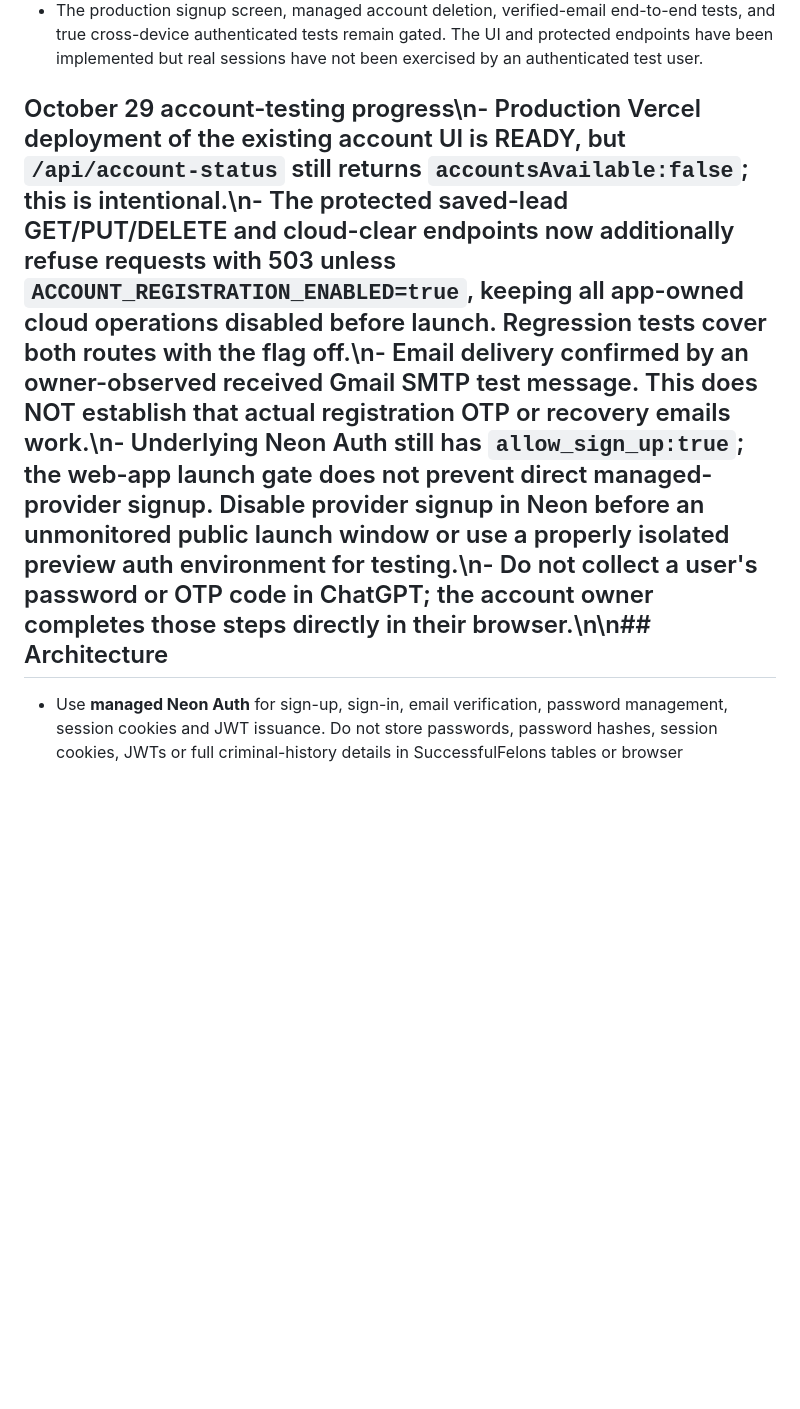
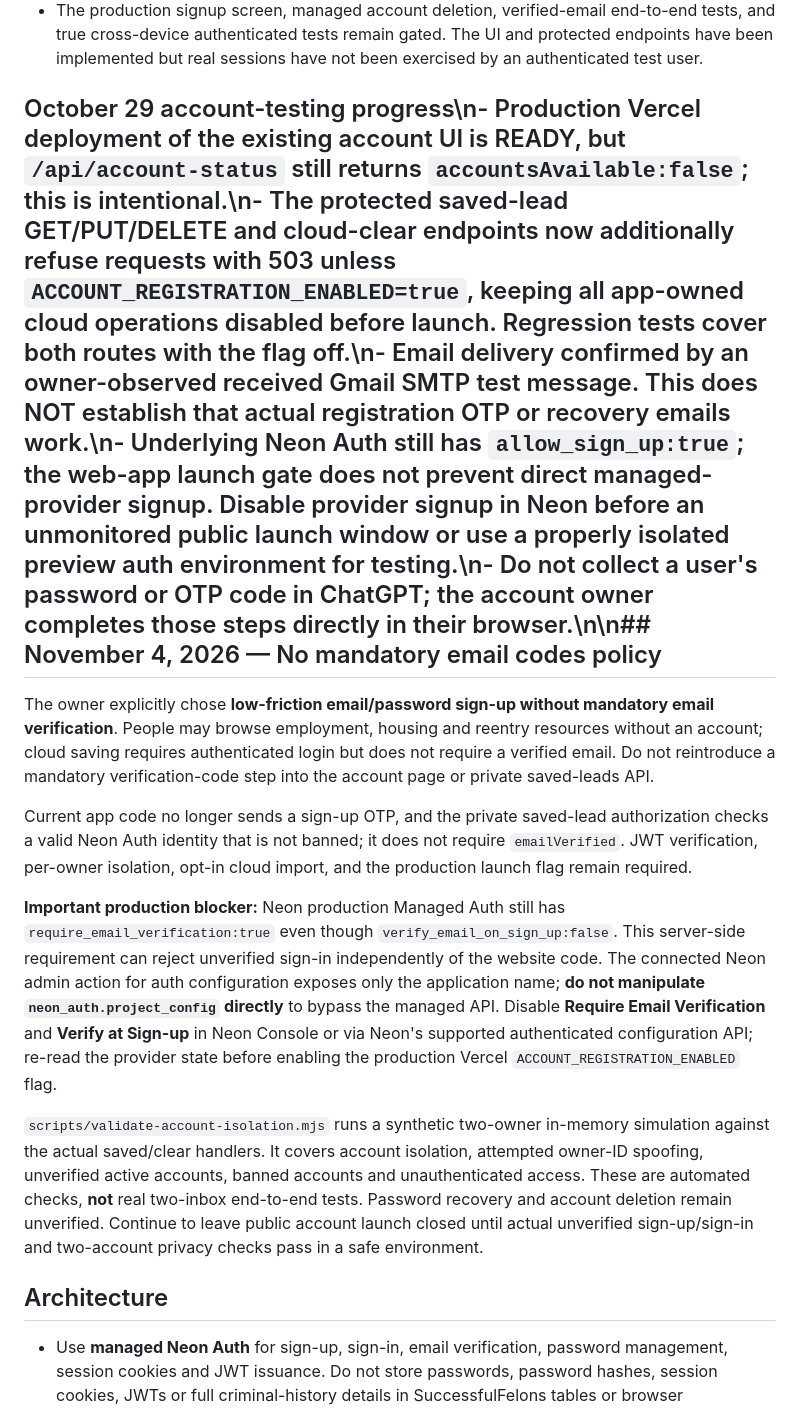
Before and after one commit to 9IncomeBenz/SuccessfulFelons, a Markdown page: docs/ACCOUNT-ROLLOUT.md, the part around the change. GitHub-like rendering; blank space fills up the shorter version.

Commit message:
Document optional email verification and production managed Auth blocker

```diff
--- a/docs/ACCOUNT-ROLLOUT.md
+++ b/docs/ACCOUNT-ROLLOUT.md
@@ -16,7 +16,17 @@ The existing Neon Auth service and production private database schema are connec
 - The public `/api/account-status` responded with `privateStorageReady:true`, `accountsAvailable:false` and `onlineSyncAvailable:false`. The existing `/api/opportunities` endpoint returned HTTP 200.
 - The production signup screen, managed account deletion, verified-email end-to-end tests, and true cross-device authenticated tests remain gated. The UI and protected endpoints have been implemented but real sessions have not been exercised by an authenticated test user.
 
-## October 29 account-testing progress\n- Production Vercel deployment of the existing account UI is READY, but `/api/account-status` still returns `accountsAvailable:false`; this is intentional.\n- The protected saved-lead GET/PUT/DELETE and cloud-clear endpoints now additionally refuse requests with 503 unless `ACCOUNT_REGISTRATION_ENABLED=true`, keeping all app-owned cloud operations disabled before launch. Regression tests cover both routes with the flag off.\n- Email delivery confirmed by an owner-observed received Gmail SMTP test message. This does NOT establish that actual registration OTP or recovery emails work.\n- Underlying Neon Auth still has `allow_sign_up:true`; the web-app launch gate does not prevent direct managed-provider signup. Disable provider signup in Neon before an unmonitored public launch window or use a properly isolated preview auth environment for testing.\n- Do not collect a user's password or OTP code in ChatGPT; the account owner completes those steps directly in their browser.\n\n## Architecture
+## October 29 account-testing progress\n- Production Vercel deployment of the existing account UI is READY, but `/api/account-status` still returns `accountsAvailable:false`; this is intentional.\n- The protected saved-lead GET/PUT/DELETE and cloud-clear endpoints now additionally refuse requests with 503 unless `ACCOUNT_REGISTRATION_ENABLED=true`, keeping all app-owned cloud operations disabled before launch. Regression tests cover both routes with the flag off.\n- Email delivery confirmed by an owner-observed received Gmail SMTP test message. This does NOT establish that actual registration OTP or recovery emails work.\n- Underlying Neon Auth still has `allow_sign_up:true`; the web-app launch gate does not prevent direct managed-provider signup. Disable provider signup in Neon before an unmonitored public launch window or use a properly isolated preview auth environment for testing.\n- Do not collect a user's password or OTP code in ChatGPT; the account owner completes those steps directly in their browser.\n\n## November 4, 2026 — No mandatory email codes policy
+
+The owner explicitly chose **low-friction email/password sign-up without mandatory email verification**. People may browse employment, housing and reentry resources without an account; cloud saving requires authenticated login but does not require a verified email. Do not reintroduce a mandatory verification-code step into the account page or private saved-leads API.
+
+Current app code no longer sends a sign-up OTP, and the private saved-lead authorization checks a valid Neon Auth identity that is not banned; it does not require `emailVerified`. JWT verification, per-owner isolation, opt-in cloud import, and the production launch flag remain required.
+
+**Important production blocker:** Neon production Managed Auth still has `require_email_verification:true` even though `verify_email_on_sign_up:false`. This server-side requirement can reject unverified sign-in independently of the website code. The connected Neon admin action for auth configuration exposes only the application name; **do not manipulate `neon_auth.project_config` directly** to bypass the managed API. Disable **Require Email Verification** and **Verify at Sign-up** in Neon Console or via Neon's supported authenticated configuration API; re-read the provider state before enabling the production Vercel `ACCOUNT_REGISTRATION_ENABLED` flag.
+
+`scripts/validate-account-isolation.mjs` runs a synthetic two-owner in-memory simulation against the actual saved/clear handlers. It covers account isolation, attempted owner-ID spoofing, unverified active accounts, banned accounts and unauthenticated access. These are automated checks, **not** real two-inbox end-to-end tests. Password recovery and account deletion remain unverified. Continue to leave public account launch closed until actual unverified sign-up/sign-in and two-account privacy checks pass in a safe environment.
+
+## Architecture
 - Use **managed Neon Auth** for sign-up, sign-in, email verification, password management, session cookies and JWT issuance. Do not store passwords, password hashes, session cookies, JWTs or full criminal-history details in SuccessfulFelons tables or browser localStorage.
 - The managed browser client in `src/account-sync.js` is bundled into static production assets using the pinned official `@neondatabase/auth` SDK, with esbuild through `scripts/build-site.mjs`. The sign-in forms are available only when the account-status endpoint confirms the explicit launch flag and private storage. Never substitute an unpinned third-party CDN.
 - Protected API: `/api/account/saved` accepts a short-lived `Authorization: Bearer` JWT issued by managed Neon Auth. `api/_lib/auth.js` verifies its signature using Neon Auth's HTTPS JWKS, issuer and EdDSA. Every query uses `payload.sub` as the owner, never an ID supplied by the client.
```
